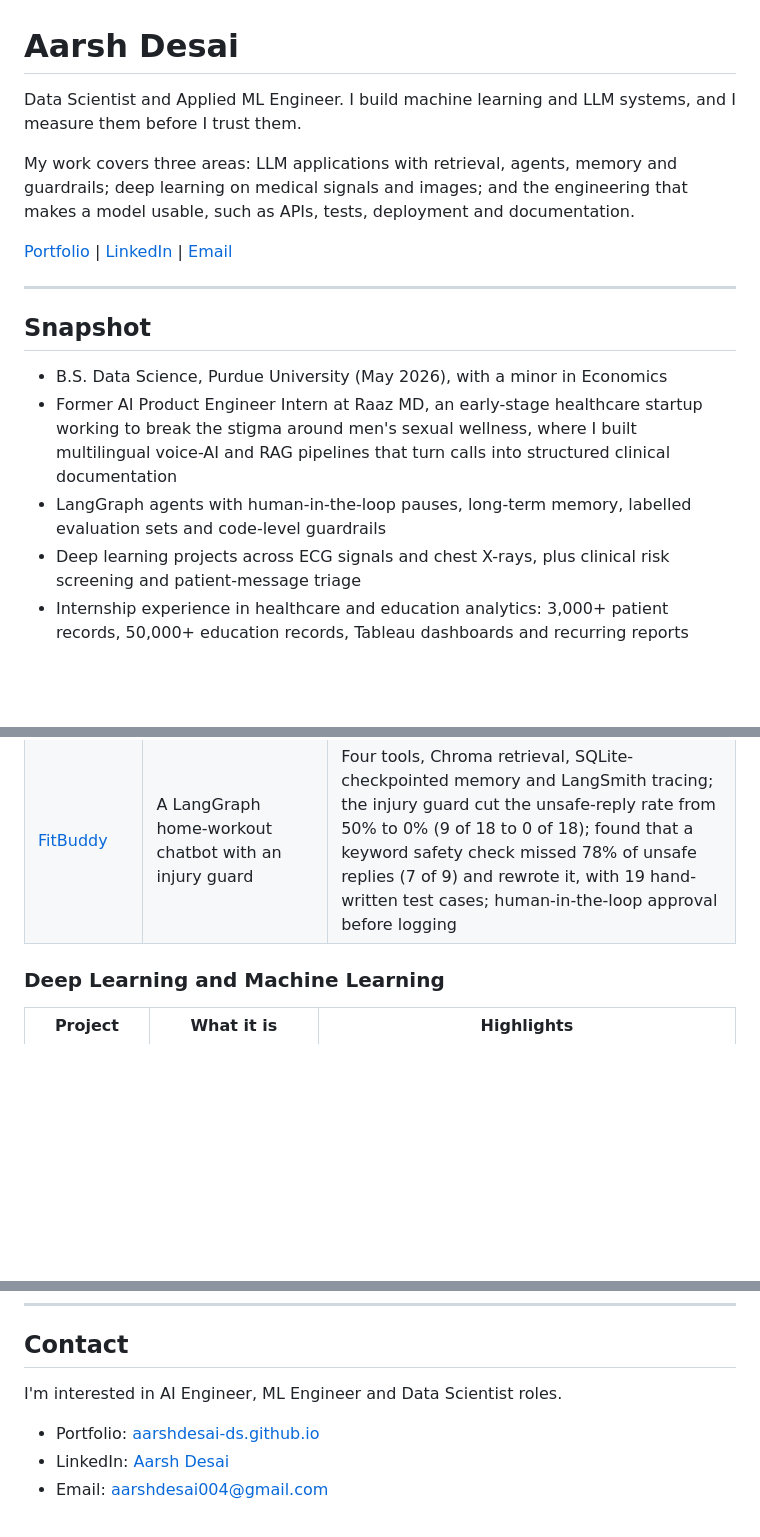
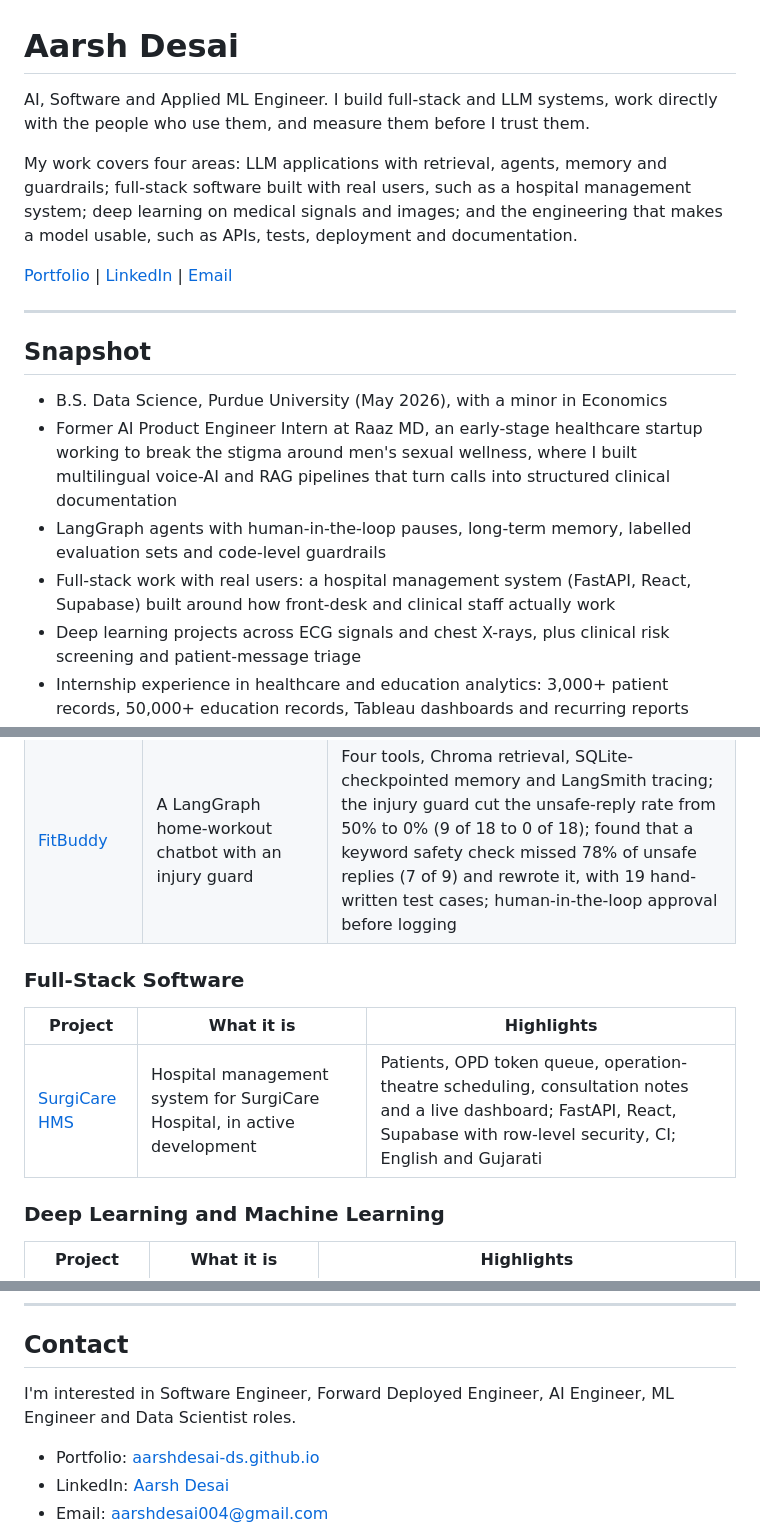
Before and after one commit to aarshdesai-ds/aarshdesai-ds, a Markdown page: README.md, 3 parts joined by grey strips. Rendered like a GitHub page; blank space fills up the shorter version.

```diff
--- a/README.md
+++ b/README.md
@@ -1,8 +1,8 @@
 # Aarsh Desai
 
-Data Scientist and Applied ML Engineer. I build machine learning and LLM systems, and I measure them before I trust them.
+AI, Software and Applied ML Engineer. I build full-stack and LLM systems, work directly with the people who use them, and measure them before I trust them.
 
-My work covers three areas: LLM applications with retrieval, agents, memory and guardrails; deep learning on medical signals and images; and the engineering that makes a model usable, such as APIs, tests, deployment and documentation.
+My work covers four areas: LLM applications with retrieval, agents, memory and guardrails; full-stack software built with real users, such as a hospital management system; deep learning on medical signals and images; and the engineering that makes a model usable, such as APIs, tests, deployment and documentation.
 
 [Portfolio](https://aarshdesai-ds.github.io) | [LinkedIn](https://www.linkedin.com/in/aarsh-desai-5953b0277/) | [Email](mailto:aarshdesai004@gmail.com)
 
@@ -13,6 +13,7 @@ My work covers three areas: LLM applications with retrieval, agents, memory and
 - B.S. Data Science, Purdue University (May 2026), with a minor in Economics
 - Former AI Product Engineer Intern at Raaz MD, an early-stage healthcare startup working to break the stigma around men's sexual wellness, where I built multilingual voice-AI and RAG pipelines that turn calls into structured clinical documentation
 - LangGraph agents with human-in-the-loop pauses, long-term memory, labelled evaluation sets and code-level guardrails
+- Full-stack work with real users: a hospital management system (FastAPI, React, Supabase) built around how front-desk and clinical staff actually work
 - Deep learning projects across ECG signals and chest X-rays, plus clinical risk screening and patient-message triage
 - Internship experience in healthcare and education analytics: 3,000+ patient records, 50,000+ education records, Tableau dashboards and recurring reports
 
@@ -29,6 +30,12 @@ My work covers three areas: LLM applications with retrieval, agents, memory and
 | [TriageDesk](https://github.com/aarshdesai-ds/triagedesk-customer-review-assistant) | Customer-review triage with a RAG pipeline and a follow-up agent, where every change was measured | Policy retrieval raised from 78% to 95% (32 to 39 of 41) across single-change experiments; agent rebuilt from ReAct to a tool-calling loop, raising tool selection from 86% to 100% (18 to 21 of 21); both parts later rebuilt in LangGraph with a code-level hazard rule and an `interrupt()` supervisor pause, raising urgent catches from 11 to 12 of 13 and pausing 14 of 14 escalations |
 | [FitBuddy](https://github.com/aarshdesai-ds/fitbuddy-workout-chatbot) | A LangGraph home-workout chatbot with an injury guard | Four tools, Chroma retrieval, SQLite-checkpointed memory and LangSmith tracing; the injury guard cut the unsafe-reply rate from 50% to 0% (9 of 18 to 0 of 18); found that a keyword safety check missed 78% of unsafe replies (7 of 9) and rewrote it, with 19 hand-written test cases; human-in-the-loop approval before logging |
 
+### Full-Stack Software
+
+| Project | What it is | Highlights |
+|---|---|---|
+| [SurgiCare HMS](https://github.com/aarshdesai-ds/surgicare-hms) | Hospital management system for SurgiCare Hospital, in active development | Patients, OPD token queue, operation-theatre scheduling, consultation notes and a live dashboard; FastAPI, React, Supabase with row-level security, CI; English and Gujarati |
+
 ### Deep Learning and Machine Learning
 
 | Project | What it is | Highlights |
@@ -114,7 +122,7 @@ May 2023 - Aug 2023
 
 ## Contact
 
-I'm interested in AI Engineer, ML Engineer and Data Scientist roles.
+I'm interested in Software Engineer, Forward Deployed Engineer, AI Engineer, ML Engineer and Data Scientist roles.
 
 - Portfolio: [aarshdesai-ds.github.io](https://aarshdesai-ds.github.io)
 - LinkedIn: [Aarsh Desai](https://www.linkedin.com/in/aarsh-desai-5953b0277/)
```
Also changed, not shown: other parts of README.md (+2 -1 lines).
